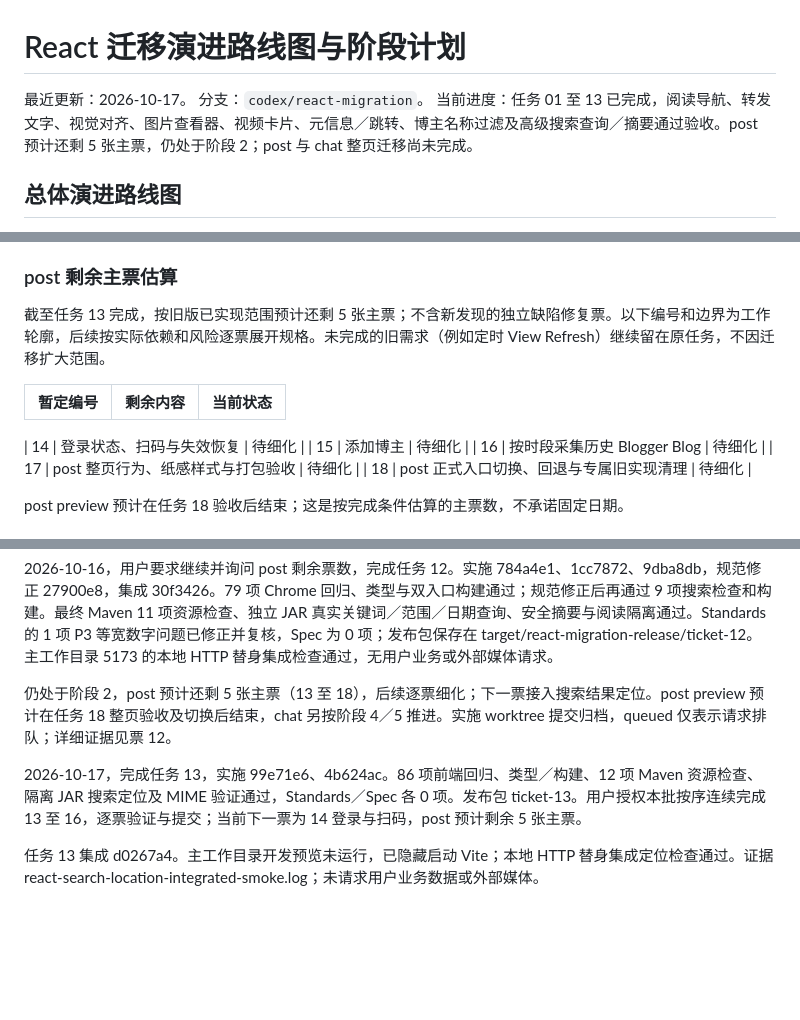
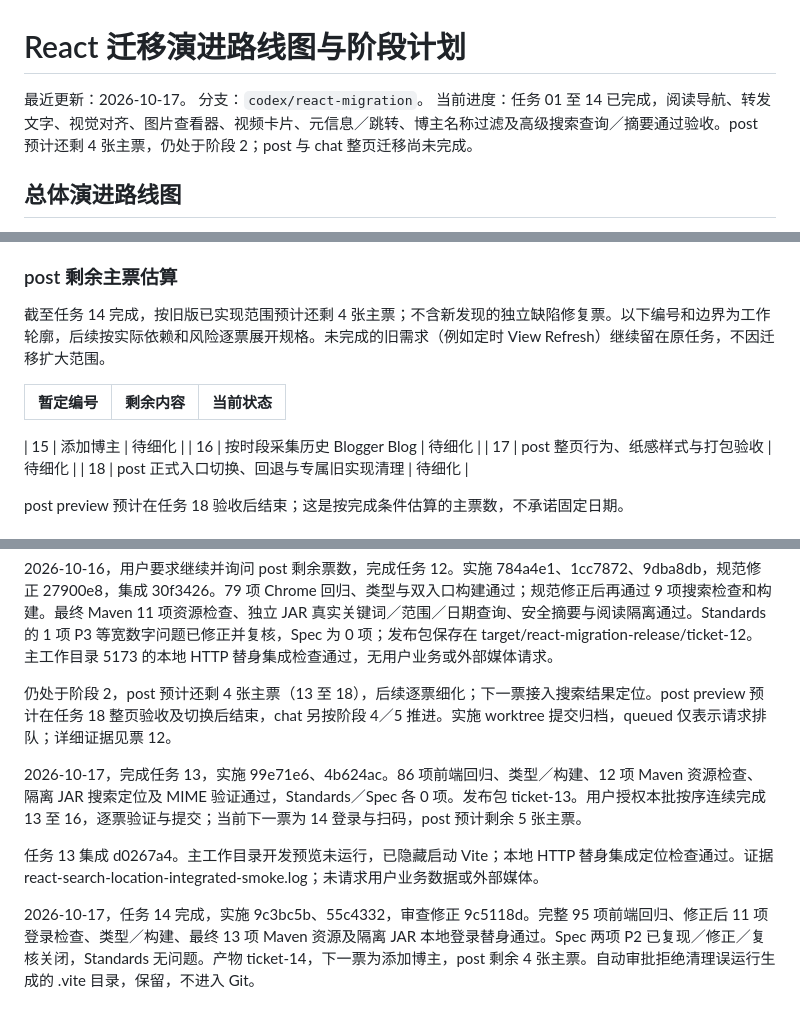
Before and after one commit to findxyz/vb-weibo-plus, a Markdown page: .scratch/react-migration/PLAN.md, 3 parts joined by grey strips. Drawn GitHub-style; blank space fills up the shorter version.

Commit message:
docs: accept login recovery and review fixes

```diff
--- a/.scratch/react-migration/PLAN.md
+++ b/.scratch/react-migration/PLAN.md
@@ -2,7 +2,7 @@
 
 最近更新：2026-10-17。
 分支：`codex/react-migration`。
-当前进度：任务 01 至 13 已完成，阅读导航、转发文字、视觉对齐、图片查看器、视频卡片、元信息／跳转、博主名称过滤及高级搜索查询／摘要通过验收。post 预计还剩 5 张主票，仍处于阶段 2；post 与 chat 整页迁移尚未完成。
+当前进度：任务 01 至 14 已完成，阅读导航、转发文字、视觉对齐、图片查看器、视频卡片、元信息／跳转、博主名称过滤及高级搜索查询／摘要通过验收。post 预计还剩 4 张主票，仍处于阶段 2；post 与 chat 整页迁移尚未完成。
 
 ## 总体演进路线图
 
@@ -39,12 +39,12 @@ post 还需迁移搜索定位、博主管理、采集与扫码等既有能力。
 
 ### post 剩余主票估算
 
-截至任务 13 完成，按旧版已实现范围预计还剩 5 张主票；不含新发现的独立缺陷修复票。以下编号和边界为工作轮廓，后续按实际依赖和风险逐票展开规格。未完成的旧需求（例如定时 View Refresh）继续留在原任务，不因迁移扩大范围。
+截至任务 14 完成，按旧版已实现范围预计还剩 4 张主票；不含新发现的独立缺陷修复票。以下编号和边界为工作轮廓，后续按实际依赖和风险逐票展开规格。未完成的旧需求（例如定时 View Refresh）继续留在原任务，不因迁移扩大范围。
 
 | 暂定编号 | 剩余内容 | 当前状态 |
 | --- | --- | --- |
 
-| 14 | 登录状态、扫码与失效恢复 | 待细化 |
+
 | 15 | 添加博主 | 待细化 |
 | 16 | 按时段采集历史 Blogger Blog | 待细化 |
 | 17 | post 整页行为、纸感样式与打包验收 | 待细化 |
@@ -203,8 +204,10 @@ post preview 在阶段 3 结束，chat preview 在阶段 5 结束，两页各自
 
 2026-10-16，用户要求继续并询问 post 剩余票数，完成任务 12。实施 784a4e1、1cc7872、9dba8db，规范修正 27900e8，集成 30f3426。79 项 Chrome 回归、类型与双入口构建通过；规范修正后再通过 9 项搜索检查和构建。最终 Maven 11 项资源检查、独立 JAR 真实关键词／范围／日期查询、安全摘要与阅读隔离通过。Standards 的 1 项 P3 等宽数字问题已修正并复核，Spec 为 0 项；发布包保存在 target/react-migration-release/ticket-12。主工作目录 5173 的本地 HTTP 替身集成检查通过，无用户业务或外部媒体请求。
 
-仍处于阶段 2，post 预计还剩 5 张主票（13 至 18），后续逐票细化；下一票接入搜索结果定位。post preview 预计在任务 18 整页验收及切换后结束，chat 另按阶段 4／5 推进。实施 worktree 提交归档，queued 仅表示请求排队；详细证据见票 12。
+仍处于阶段 2，post 预计还剩 4 张主票（13 至 18），后续逐票细化；下一票接入搜索结果定位。post preview 预计在任务 18 整页验收及切换后结束，chat 另按阶段 4／5 推进。实施 worktree 提交归档，queued 仅表示请求排队；详细证据见票 12。
 
 2026-10-17，完成任务 13，实施 99e71e6、4b624ac。86 项前端回归、类型／构建、12 项 Maven 资源检查、隔离 JAR 搜索定位及 MIME 验证通过，Standards／Spec 各 0 项。发布包 ticket-13。用户授权本批按序连续完成 13 至 16，逐票验证与提交；当前下一票为 14 登录与扫码，post 预计剩余 5 张主票。
 
 任务 13 集成 d0267a4。主工作目录开发预览未运行，已隐藏启动 Vite；本地 HTTP 替身集成定位检查通过。证据 react-search-location-integrated-smoke.log；未请求用户业务数据或外部媒体。
+
+2026-10-17，任务 14 完成，实施 9c3bc5b、55c4332，审查修正 9c5118d。完整 95 项前端回归、修正后 11 项登录检查、类型／构建、最终 13 项 Maven 资源及隔离 JAR 本地登录替身通过。Spec 两项 P2 已复现／修正／复核关闭，Standards 无问题。产物 ticket-14，下一票为添加博主，post 剩余 4 张主票。自动审批拒绝清理误运行生成的 .vite 目录，保留，不进入 Git。
```
Also changed, not shown: other parts of .scratch/react-migration/PLAN.md (+3 -2 lines), 1 other file.
